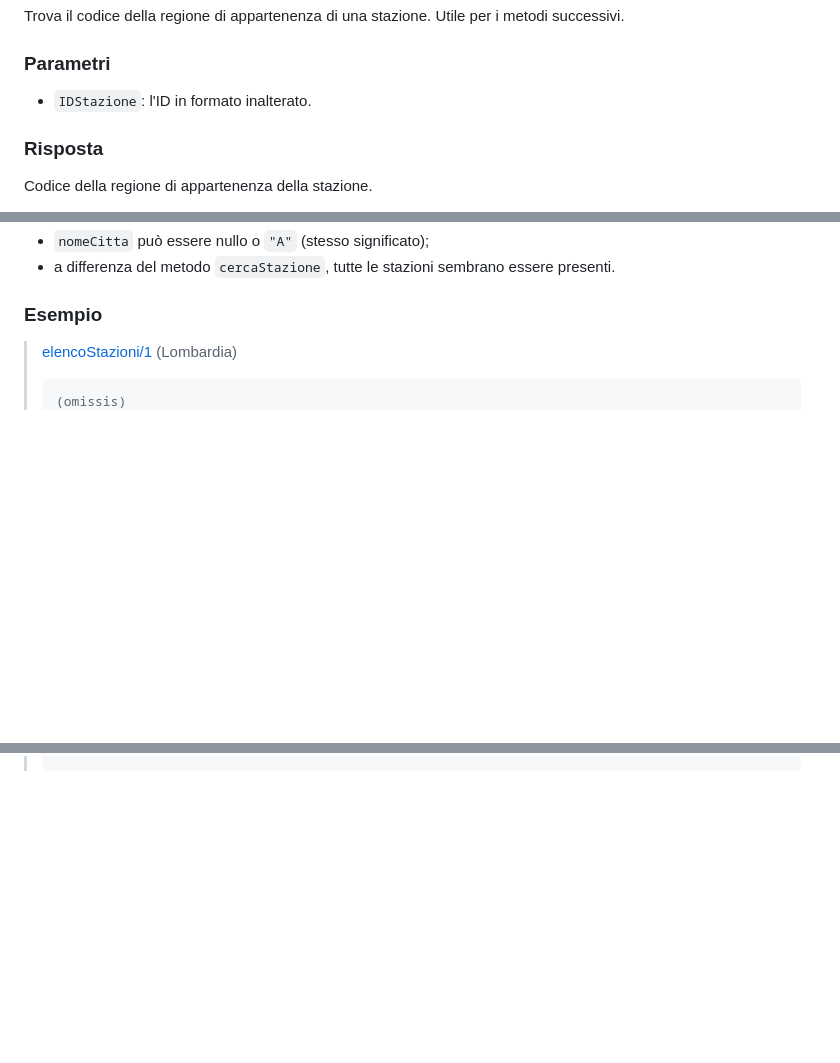
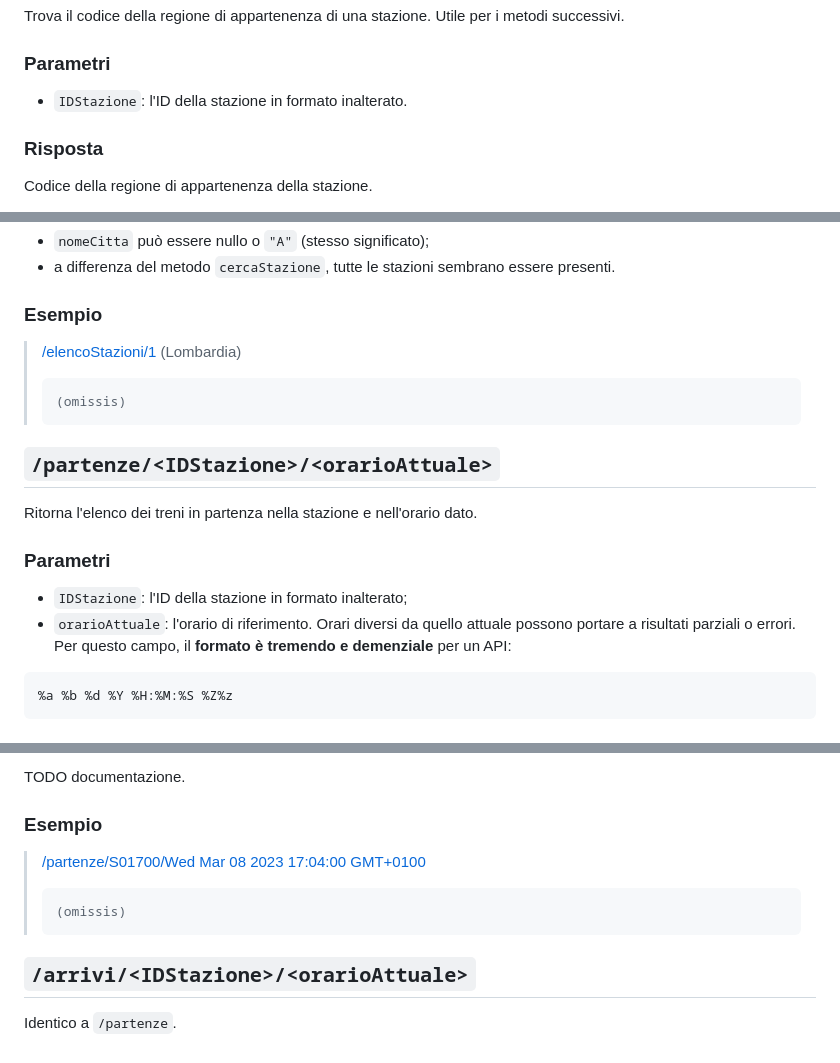
Before and after one commit to MarcoBuster/railway-opendata, a Markdown page: VIAGGIATRENO.md, 3 parts joined by grey strips. GitHub-like rendering; blank space fills up the shorter version.

Commit message:
Add '/partenze' and '/partenze' docs

````diff
--- a/VIAGGIATRENO.md
+++ b/VIAGGIATRENO.md
@@ -118,7 +118,7 @@ Trova il codice della regione di appartenenza di una stazione.
 Utile per i metodi successivi.
 
 ### Parametri
-- `IDStazione`: l'ID in formato inalterato.
+- `IDStazione`: l'ID della stazione in formato inalterato.
 
 ### Risposta
 Codice della regione di appartenenza della stazione.
@@ -213,7 +213,22 @@ Alcuni tentativi di documentazione dei campi (da _trial-and-error_):
 
 ### Esempio
 
-> [elencoStazioni/1](http://www.viaggiatreno.it/infomobilita/resteasy/viaggiatreno/elencoStazioni/1) (Lombardia)
+> [/elencoStazioni/1](http://www.viaggiatreno.it/infomobilita/resteasy/viaggiatreno/elencoStazioni/1) (Lombardia)
 > ```
 > (omissis)
 > ```
+
+## `/partenze/<IDStazione>/<orarioAttuale>`
+
+Ritorna l'elenco dei treni in partenza nella stazione e nell'orario dato.
+
+### Parametri
+
+- `IDStazione`: l'ID della stazione in formato inalterato;
+- `orarioAttuale`: l'orario di riferimento.
+Orari diversi da quello attuale possono portare a risultati parziali o errori.
+Per questo campo, il __formato è tremendo e demenziale__ per un API:
+```
+%a %b %d %Y %H:%M:%S %Z%z
+```
+
@@ -219,0 +364,12 @@ Alcuni tentativi di documentazione dei campi (da _trial-and-error_):
+TODO documentazione.
+
+### Esempio
+
+> [/partenze/S01700/Wed Mar 08 2023 17:04:00 GMT+0100](http://www.viaggiatreno.it/infomobilita/resteasy/viaggiatreno/elencoStazioni/1)
+> ```
+> (omissis)
+> ```
+
+## `/arrivi/<IDStazione>/<orarioAttuale>`
+
+Identico a `/partenze`.
````
Also changed, not shown: other parts of VIAGGIATRENO.md (+129 -0 lines).
